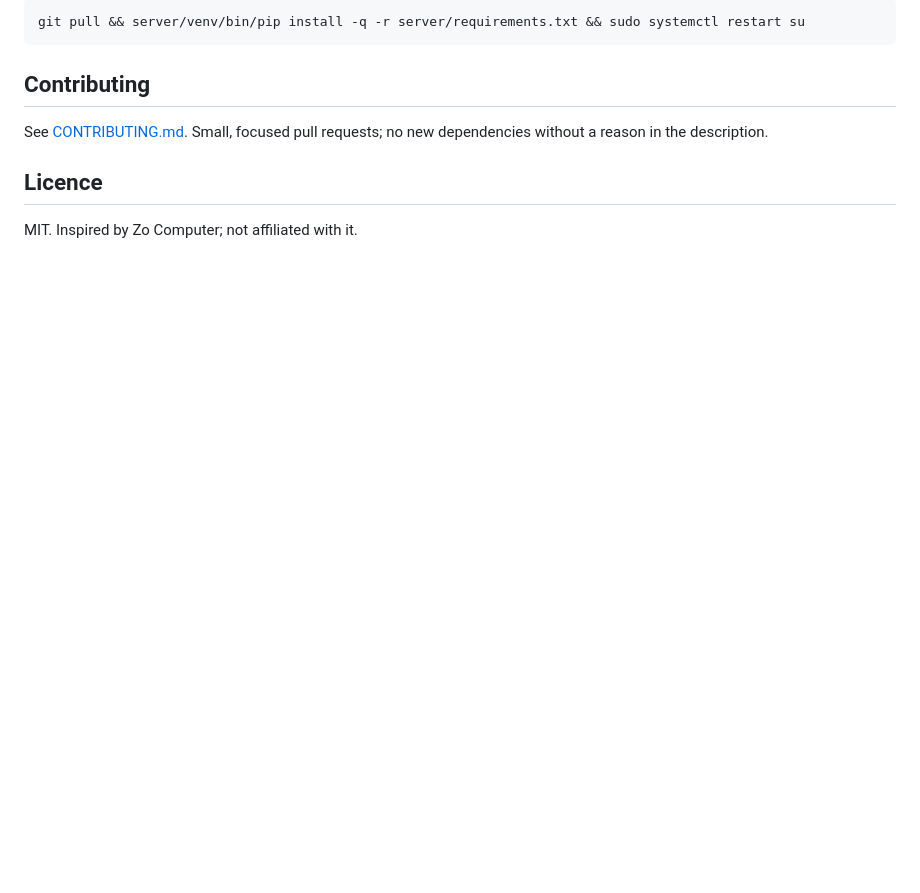
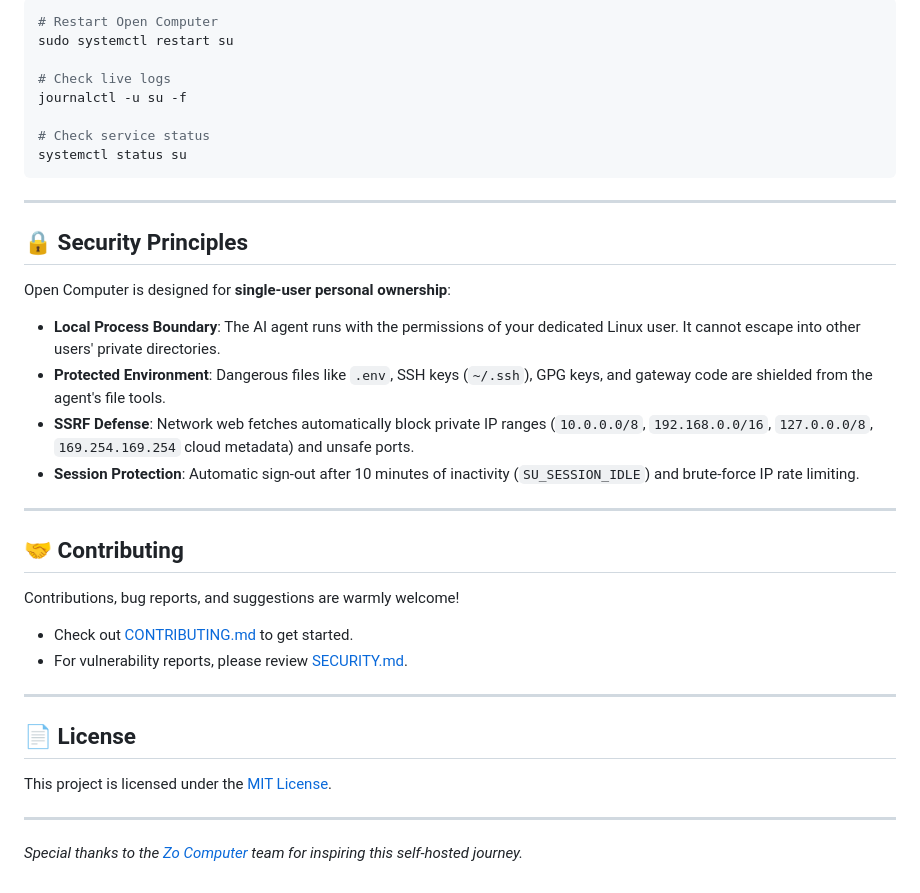
Before and after one commit to 1ArxAI/open-computer, a Markdown page: README.md, the part around the change printed below. Drawn GitHub-style; blank space fills up the shorter version.

````diff
--- a/README.md
+++ b/README.md
@@ -77,12 +134,40 @@ curl -s http://127.0.0.1:8000/zo/ask -H "Authorization: Bearer $SU_TOKEN" -H "Co
 
 ```bash
-git pull && server/venv/bin/pip install -q -r server/requirements.txt && sudo systemctl restart su
+# Restart Open Computer
+sudo systemctl restart su
+
+# Check live logs
+journalctl -u su -f
+
+# Check service status
+systemctl status su
 ```
 
-## Contributing
+---
 
-See [CONTRIBUTING.md](CONTRIBUTING.md). Small, focused pull requests; no new dependencies without a reason in the description.
+## 🔒 Security Principles
 
-## Licence
+Open Computer is designed for **single-user personal ownership**:
 
-MIT. Inspired by Zo Computer; not affiliated with it.
+- **Local Process Boundary**: The AI agent runs with the permissions of your dedicated Linux user. It cannot escape into other users' private directories.
+- **Protected Environment**: Dangerous files like `.env`, SSH keys (`~/.ssh`), GPG keys, and gateway code are shielded from the agent's file tools.
+- **SSRF Defense**: Network web fetches automatically block private IP ranges (`10.0.0.0/8`, `192.168.0.0/16`, `127.0.0.0/8`, `169.254.169.254` cloud metadata) and unsafe ports.
+- **Session Protection**: Automatic sign-out after 10 minutes of inactivity (`SU_SESSION_IDLE`) and brute-force IP rate limiting.
+
+---
+
+## 🤝 Contributing
+
+Contributions, bug reports, and suggestions are warmly welcome!
+- Check out [CONTRIBUTING.md](CONTRIBUTING.md) to get started.
+- For vulnerability reports, please review [SECURITY.md](SECURITY.md).
+
+---
+
+## 📄 License
+
+This project is licensed under the [MIT License](LICENSE).
+
+---
+
+*Special thanks to the [Zo Computer](https://zo.computer) team for inspiring this self-hosted journey.*
````
Also changed, not shown: other parts of README.md (+111 -54 lines), docs/images/automations.png (added), docs/images/editor.png (added), docs/images/files.png (added), docs/images/home.png (added), docs/images/integrations.png (added), docs/images/terminal.png (added).
